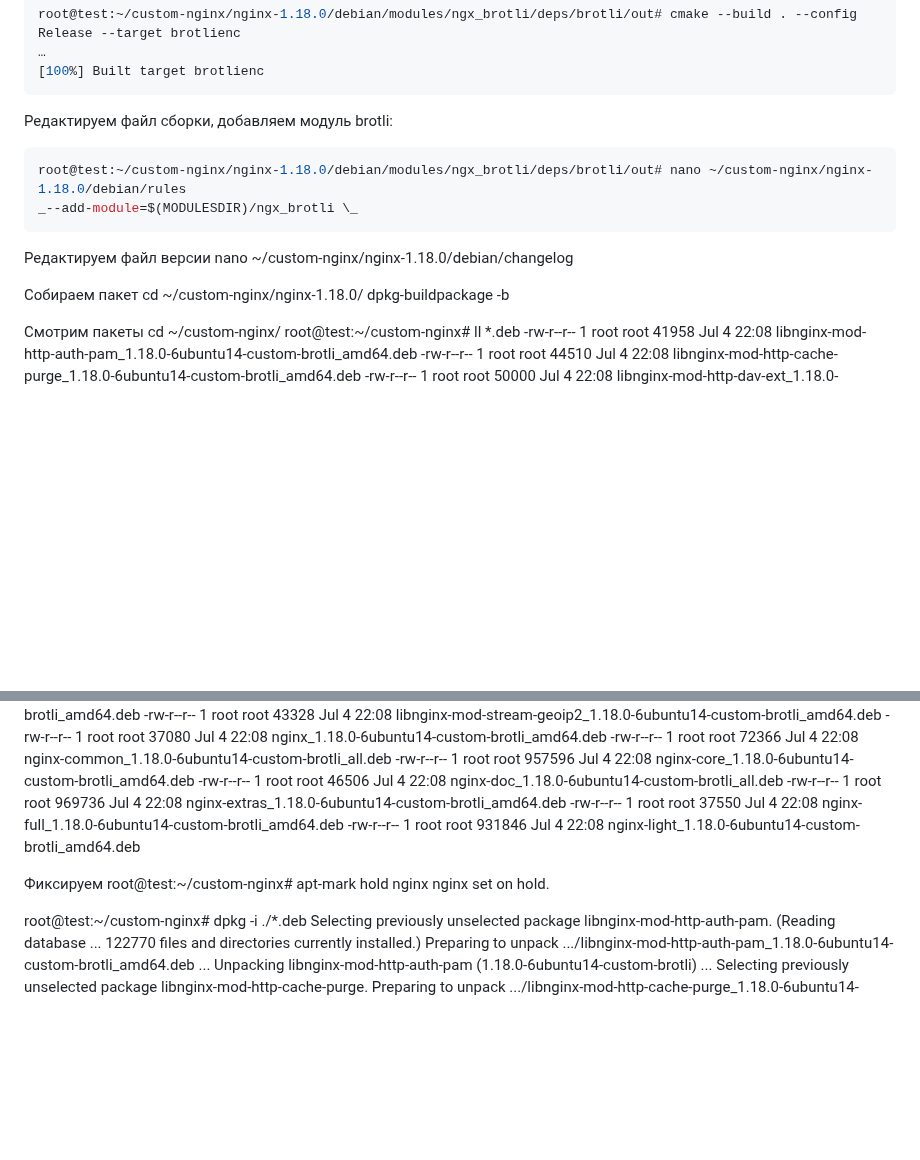
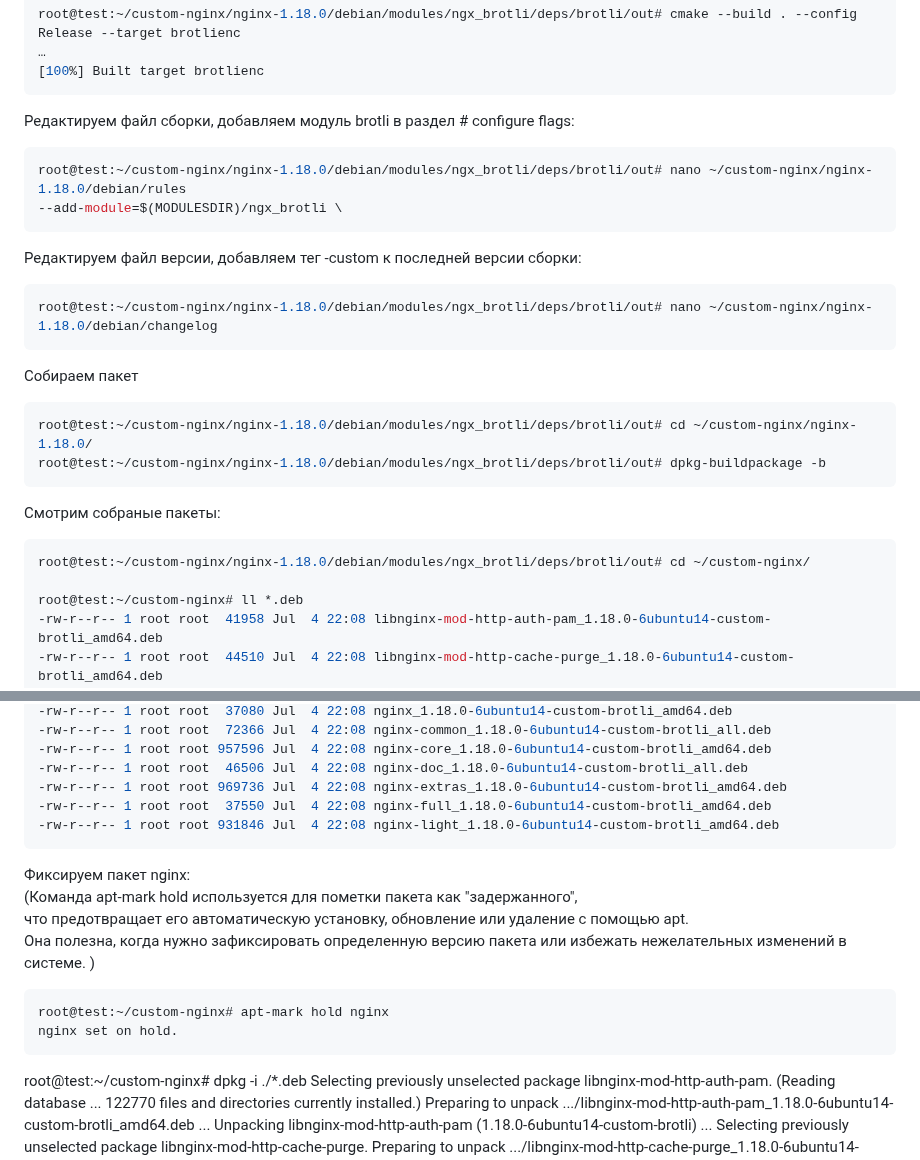
Before and after one commit to tweakU/OTUS-Homeworks, a Markdown page: homework-07/README.md, 2 parts joined by grey strips. Rendered like a GitHub page; blank space fills up the shorter version.

````diff
--- a/homework-07/README.md
+++ b/homework-07/README.md
@@ -474,21 +474,27 @@ root@test:~/custom-nginx/nginx-1.18.0/debian/modules/ngx_brotli/deps/brotli/out#
 [100%] Built target brotlienc
 ```
 
-Редактируем файл сборки, добавляем модуль brotli:
+Редактируем файл сборки, добавляем модуль brotli в раздел # configure flags:
 ```console
 root@test:~/custom-nginx/nginx-1.18.0/debian/modules/ngx_brotli/deps/brotli/out# nano ~/custom-nginx/nginx-1.18.0/debian/rules
-_--add-module=$(MODULESDIR)/ngx_brotli \_
+--add-module=$(MODULESDIR)/ngx_brotli \
 ```
 
-Редактируем файл версии
-nano ~/custom-nginx/nginx-1.18.0/debian/changelog
+Редактируем файл версии, добавляем тег -custom к последней версии сборки:
+```console
+root@test:~/custom-nginx/nginx-1.18.0/debian/modules/ngx_brotli/deps/brotli/out# nano ~/custom-nginx/nginx-1.18.0/debian/changelog
+```
 
 Собираем пакет
-cd ~/custom-nginx/nginx-1.18.0/
-dpkg-buildpackage -b
+```console
+root@test:~/custom-nginx/nginx-1.18.0/debian/modules/ngx_brotli/deps/brotli/out# cd ~/custom-nginx/nginx-1.18.0/
+root@test:~/custom-nginx/nginx-1.18.0/debian/modules/ngx_brotli/deps/brotli/out# dpkg-buildpackage -b
+```
 
-Смотрим пакеты
-cd ~/custom-nginx/
+Смотрим собраные пакеты:
+```console
+root@test:~/custom-nginx/nginx-1.18.0/debian/modules/ngx_brotli/deps/brotli/out# cd ~/custom-nginx/
+
 root@test:~/custom-nginx# ll *.deb
 -rw-r--r-- 1 root root  41958 Jul  4 22:08 libnginx-mod-http-auth-pam_1.18.0-6ubuntu14-custom-brotli_amd64.deb
 -rw-r--r-- 1 root root  44510 Jul  4 22:08 libnginx-mod-http-cache-purge_1.18.0-6ubuntu14-custom-brotli_amd64.deb
@@ -518,10 +524,17 @@ root@test:~/custom-nginx# ll *.deb
 -rw-r--r-- 1 root root 969736 Jul  4 22:08 nginx-extras_1.18.0-6ubuntu14-custom-brotli_amd64.deb
 -rw-r--r-- 1 root root  37550 Jul  4 22:08 nginx-full_1.18.0-6ubuntu14-custom-brotli_amd64.deb
 -rw-r--r-- 1 root root 931846 Jul  4 22:08 nginx-light_1.18.0-6ubuntu14-custom-brotli_amd64.deb
+```
 
-Фиксируем
+Фиксируем пакет nginx:
+(Команда apt-mark hold используется для пометки пакета как "задержанного",
+что предотвращает его автоматическую установку, обновление или удаление с помощью apt.
+Она полезна, когда нужно зафиксировать определенную версию пакета или избежать нежелательных изменений в системе. )
+```console
 root@test:~/custom-nginx# apt-mark hold nginx
 nginx set on hold.
+```
+
 
 root@test:~/custom-nginx# dpkg -i ./*.deb
 Selecting previously unselected package libnginx-mod-http-auth-pam.
````
